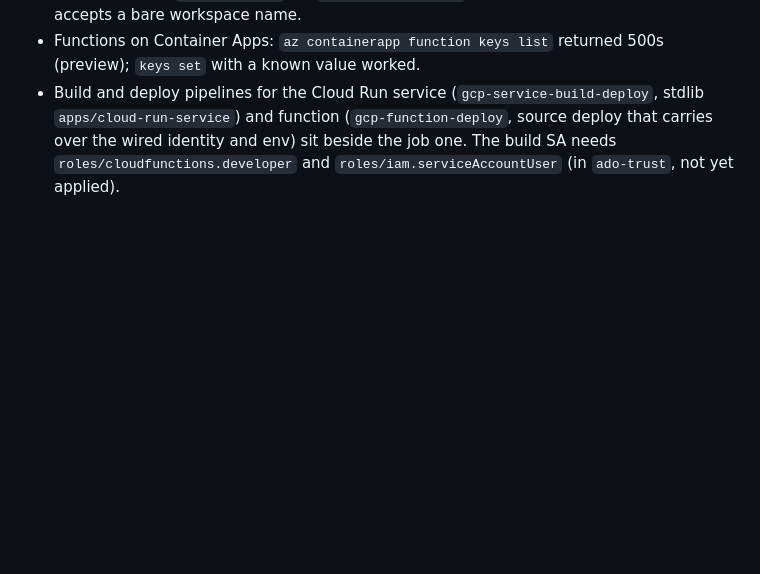
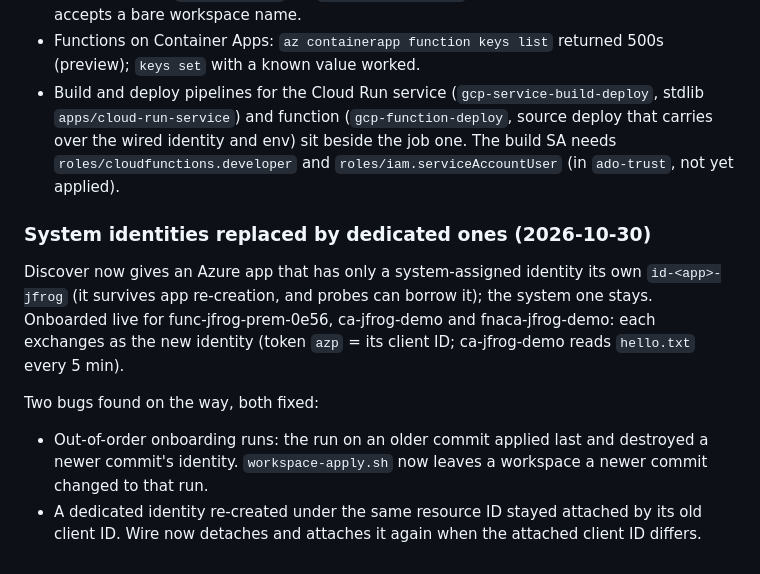
Before and after one commit to schundu007/jfrog-oidc-serverless, a Markdown page: docs/progress.md, the part around the change. Drawn GitHub-style; blank space fills up the shorter version.

Commit message:
progress: system identities replaced by dedicated ones, live [skip ci]
Co-Authored-By: Claude Opus 5.5 <noreply@anthropic.com>

```diff
--- a/docs/progress.md
+++ b/docs/progress.md
@@ -600,3 +600,16 @@ Lessons, now in code:
   deploy that carries over the wired identity and env) sit beside the job one.
   The build SA needs `roles/cloudfunctions.developer` and
   `roles/iam.serviceAccountUser` (in `ado-trust`, not yet applied).
+
+### System identities replaced by dedicated ones (2026-10-30)
+
+Discover now gives an Azure app that has only a system-assigned identity its own
+`id-<app>-jfrog` (it survives app re-creation, and probes can borrow it); the system one stays.
+Onboarded live for func-jfrog-prem-0e56, ca-jfrog-demo and fnaca-jfrog-demo: each exchanges as the
+new identity (token `azp` = its client ID; ca-jfrog-demo reads `hello.txt` every 5 min).
+
+Two bugs found on the way, both fixed:
+- Out-of-order onboarding runs: the run on an older commit applied last and destroyed a newer
+  commit's identity. `workspace-apply.sh` now leaves a workspace a newer commit changed to that run.
+- A dedicated identity re-created under the same resource ID stayed attached by its old client ID.
+  Wire now detaches and attaches it again when the attached client ID differs.
```
